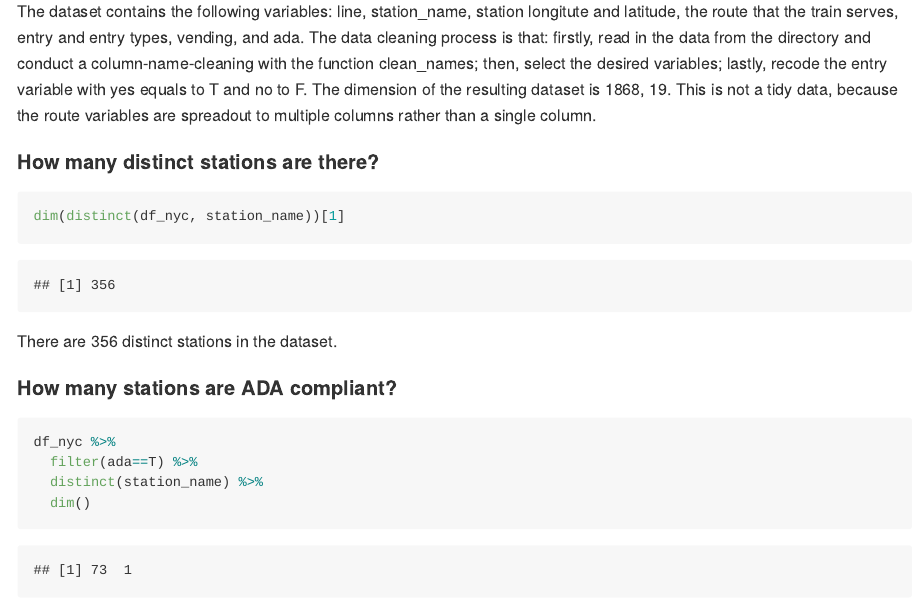
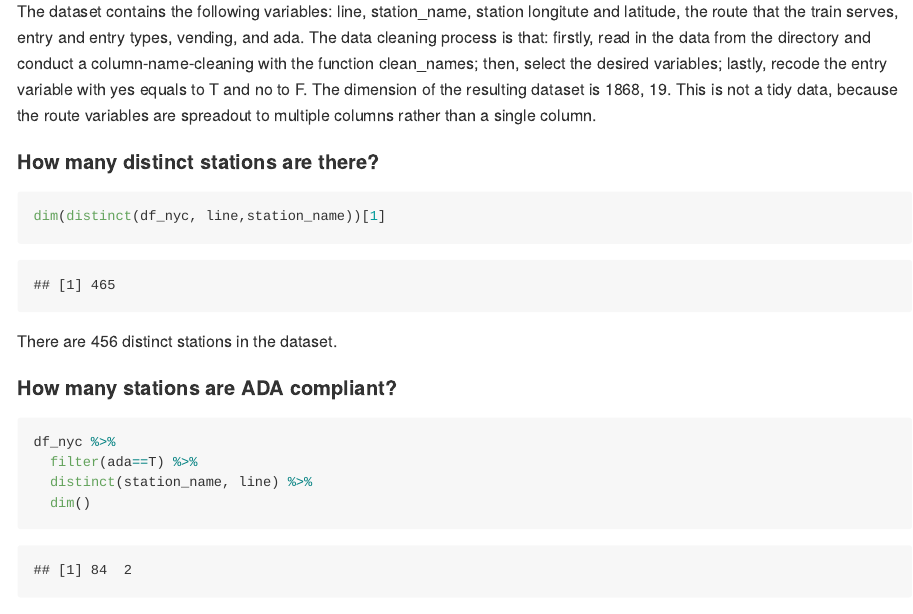
Before and after one commit to danazenggg/p8105_hw2_dz2399, an R Markdown document (p8105_hw2_dz2399.Rmd): the page in a window 1100 px wide, from 920 px down. The pictures show the output file p8105_hw2_dz2399.md that the author committed with the source, drawn offline in the style of GitHub; long lines of code are wrapped.

Commit message:
added line to the distinct function

````diff
--- a/p8105_hw2_dz2399.Rmd
+++ b/p8105_hw2_dz2399.Rmd
@@ -28,14 +28,14 @@ dim(df_nyc)
 
 #### How many distinct stations are there?
 ```{r}
-dim(distinct(df_nyc, station_name))[1]
+dim(distinct(df_nyc, line,station_name))[1]
 ```
-There are 356 distinct stations in the dataset.
+There are 456 distinct stations in the dataset.
 
 #### How many stations are ADA compliant?
 ```{r}
 df_nyc %>%
   filter(ada==T) %>%
-  distinct(station_name) %>%
+  distinct(station_name, line) %>%
   dim()
 ```
````
Also changed, not shown: p8105_hw2_dz2399.md, p8105_hw2_dz2399.Rmd (2 more changed lines).
